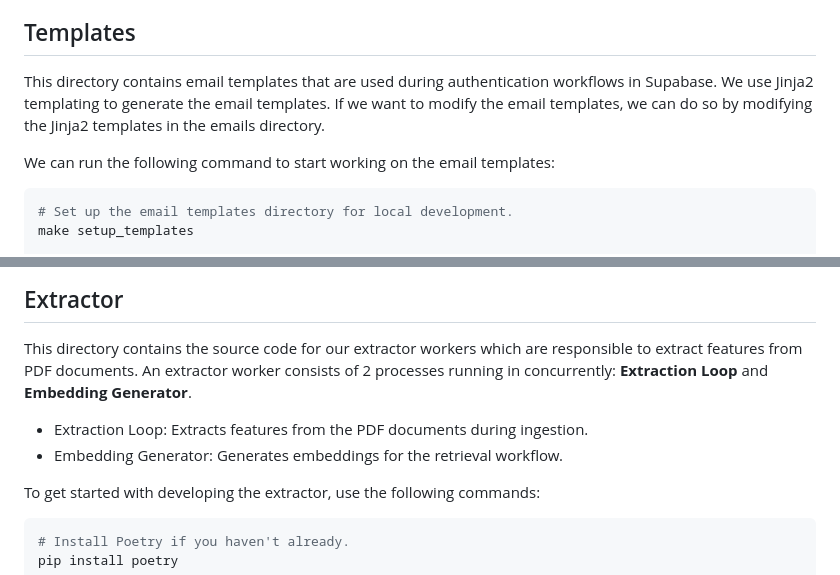
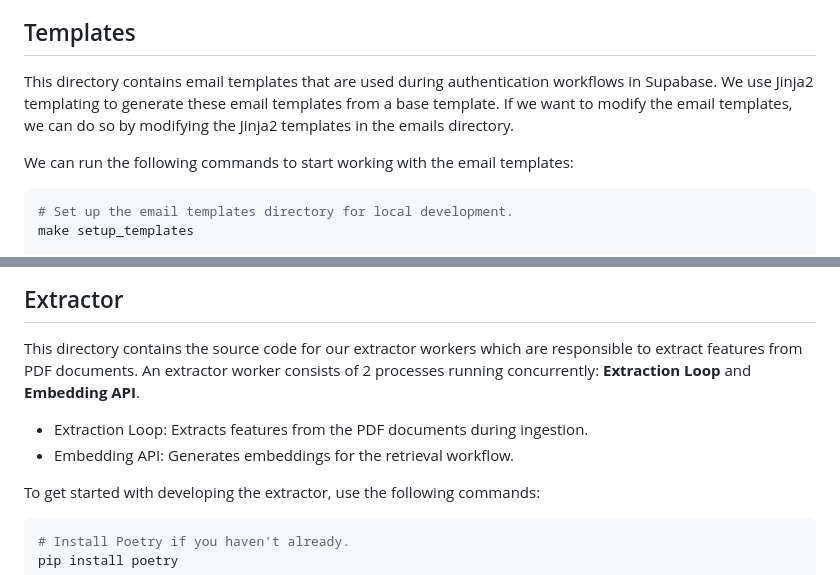
Before and after one commit to edwinkys/document-search, a Markdown page: README.md, 2 parts joined by grey strips. GitHub-like rendering.

Commit message:
docs: fix grammar and spelling errors in the readme docs

````diff
--- a/README.md
+++ b/README.md
@@ -59,11 +59,11 @@ Please also follow the existing naming conventions and patterns:
 ## Templates
 
 This directory contains email templates that are used during authentication
-workflows in Supabase. We use Jinja2 templating to generate the email templates.
-If we want to modify the email templates, we can do so by modifying the Jinja2
-templates in the emails directory.
+workflows in Supabase. We use Jinja2 templating to generate these email
+templates from a base template. If we want to modify the email templates, we can
+do so by modifying the Jinja2 templates in the emails directory.
 
-We can run the following command to start working on the email templates:
+We can run the following commands to start working with the email templates:
 
 ```bash
 # Set up the email templates directory for local development.
@@ -122,11 +122,10 @@ cargo fmt
 
 This directory contains the source code for our extractor workers which are
 responsible to extract features from PDF documents. An extractor worker consists
-of 2 processes running in concurrently: **Extraction Loop** and **Embedding
-Generator**.
+of 2 processes running concurrently: **Extraction Loop** and **Embedding API**.
 
 - Extraction Loop: Extracts features from the PDF documents during ingestion.
-- Embedding Generator: Generates embeddings for the retrieval workflow.
+- Embedding API: Generates embeddings for the retrieval workflow.
 
 To get started with developing the extractor, use the following commands:
 
````
